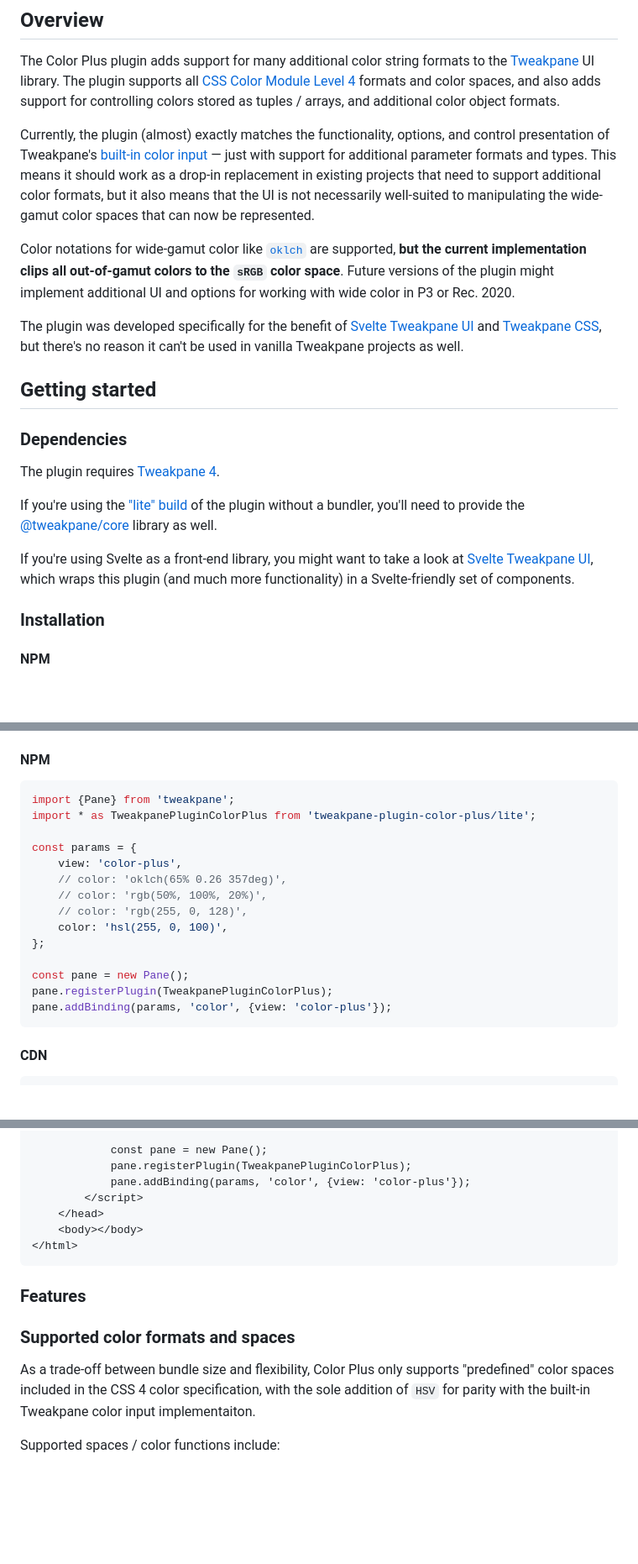
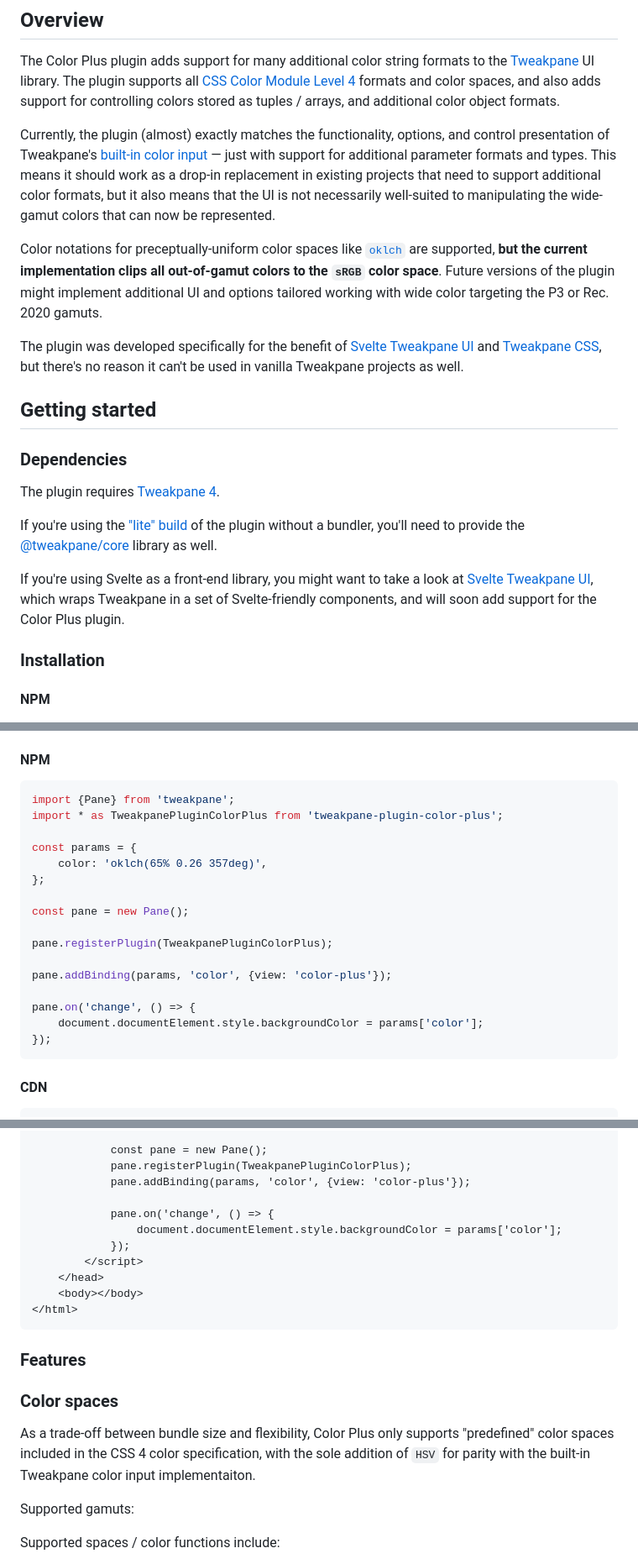
Before and after one commit to kitschpatrol/tweakpane-plugin-color-plus, a Markdown page: readme.md, 3 parts joined by grey strips. Shown at 84% size. Rendered like a GitHub page; blank space fills up the shorter version.

````diff
--- a/readme.md
+++ b/readme.md
@@ -23,9 +23,9 @@
 
 The Color Plus plugin adds support for many additional color string formats to the [Tweakpane](https://tweakpane.github.io/docs/) UI library. The plugin supports all [CSS Color Module Level 4](https://drafts.csswg.org/css-color-4/) formats and color spaces, and also adds support for controlling colors stored as tuples / arrays, and additional color object formats.
 
-Currently, the plugin (almost) exactly matches the functionality, options, and control presentation of Tweakpane's [built-in color input](https://tweakpane.github.io/docs/input-bindings/#color) — just with support for additional parameter formats and types. This means it should work as a drop-in replacement in existing projects that need to support additional color formats, but it also means that the UI is not necessarily well-suited to manipulating the wide-gamut color spaces that can now be represented.
+Currently, the plugin (almost) exactly matches the functionality, options, and control presentation of Tweakpane's [built-in color input](https://tweakpane.github.io/docs/input-bindings/#color) — just with support for additional parameter formats and types. This means it should work as a drop-in replacement in existing projects that need to support additional color formats, but it also means that the UI is not necessarily well-suited to manipulating the wide-gamut colors that can now be represented.
 
-Color notations for wide-gamut color like [`oklch`](https://evilmartians.com/chronicles/oklch-in-css-why-quit-rgb-hsl) are supported, **but the current implementation clips all out-of-gamut colors to the `sRGB` color space**. Future versions of the plugin might implement additional UI and options for working with wide color in P3 or Rec. 2020.
+Color notations for preceptually-uniform color spaces like [`oklch`](https://evilmartians.com/chronicles/oklch-in-css-why-quit-rgb-hsl) are supported, **but the current implementation clips all out-of-gamut colors to the `sRGB` color space**. Future versions of the plugin might implement additional UI and options tailored working with wide color targeting the P3 or Rec. 2020 gamuts.
 
 The plugin was developed specifically for the benefit of [Svelte Tweakpane UI](https://kitschpatrol.com/svelte-tweakpane-ui) and [Tweakpane CSS](https://github.com/kitschpatrol/tweakpane-css), but there's no reason it can't be used in vanilla Tweakpane projects as well.
 
@@ -37,7 +37,7 @@ The plugin requires [Tweakpane 4](https://www.npmjs.com/package/tweakpane).
 
 If you're using the ["lite" build](#the-lite-plugin-build) of the plugin without a bundler, you'll need to provide the [@tweakpane/core](https://www.npmjs.com/package/@tweakpane/core) library as well.
 
-If you're using Svelte as a front-end library, you might want to take a look at [Svelte Tweakpane UI](https://kitschpatrol.com/svelte-tweakpane-ui), which wraps this plugin (and much more functionality) in a Svelte-friendly set of components.
+If you're using Svelte as a front-end library, you might want to take a look at [Svelte Tweakpane UI](https://kitschpatrol.com/svelte-tweakpane-ui), which wraps Tweakpane in a set of Svelte-friendly components, and will soon add support for the Color Plus plugin.
 
 ### Installation
 
@@ -63,19 +63,21 @@ Import and register the plugin. For now, you must explicitly add `view: 'color-p
 
 ```js
 import {Pane} from 'tweakpane';
-import * as TweakpanePluginColorPlus from 'tweakpane-plugin-color-plus/lite';
+import * as TweakpanePluginColorPlus from 'tweakpane-plugin-color-plus';
 
 const params = {
-	view: 'color-plus',
-	// color: 'oklch(65% 0.26 357deg)',
-	// color: 'rgb(50%, 100%, 20%)',
-	// color: 'rgb(255, 0, 128)',
-	color: 'hsl(255, 0, 100)',
+	color: 'oklch(65% 0.26 357deg)',
 };
 
 const pane = new Pane();
+
 pane.registerPlugin(TweakpanePluginColorPlus);
+
 pane.addBinding(params, 'color', {view: 'color-plus'});
+
+pane.on('change', () => {
+	document.documentElement.style.backgroundColor = params['color'];
+});
 ```
 
 <!-- /code -->
@@ -108,6 +110,10 @@ pane.addBinding(params, 'color', {view: 'color-plus'});
 			const pane = new Pane();
 			pane.registerPlugin(TweakpanePluginColorPlus);
 			pane.addBinding(params, 'color', {view: 'color-plus'});
+
+			pane.on('change', () => {
+				document.documentElement.style.backgroundColor = params['color'];
+			});
 		</script>
 	</head>
 	<body></body>
@@ -118,9 +124,11 @@ pane.addBinding(params, 'color', {view: 'color-plus'});
 
 ### Features
 
-### Supported color formats and spaces
+### Color spaces
 
 As a trade-off between bundle size and flexibility, Color Plus only supports "predefined" color spaces included in the CSS 4 color specification, with the sole addition of `HSV` for parity with the built-in Tweakpane color input implementaiton.
+
+Supported gamuts:
 
 Supported spaces / color functions include:
 
````
Also changed, not shown: other parts of readme.md (+23 -16 lines).
